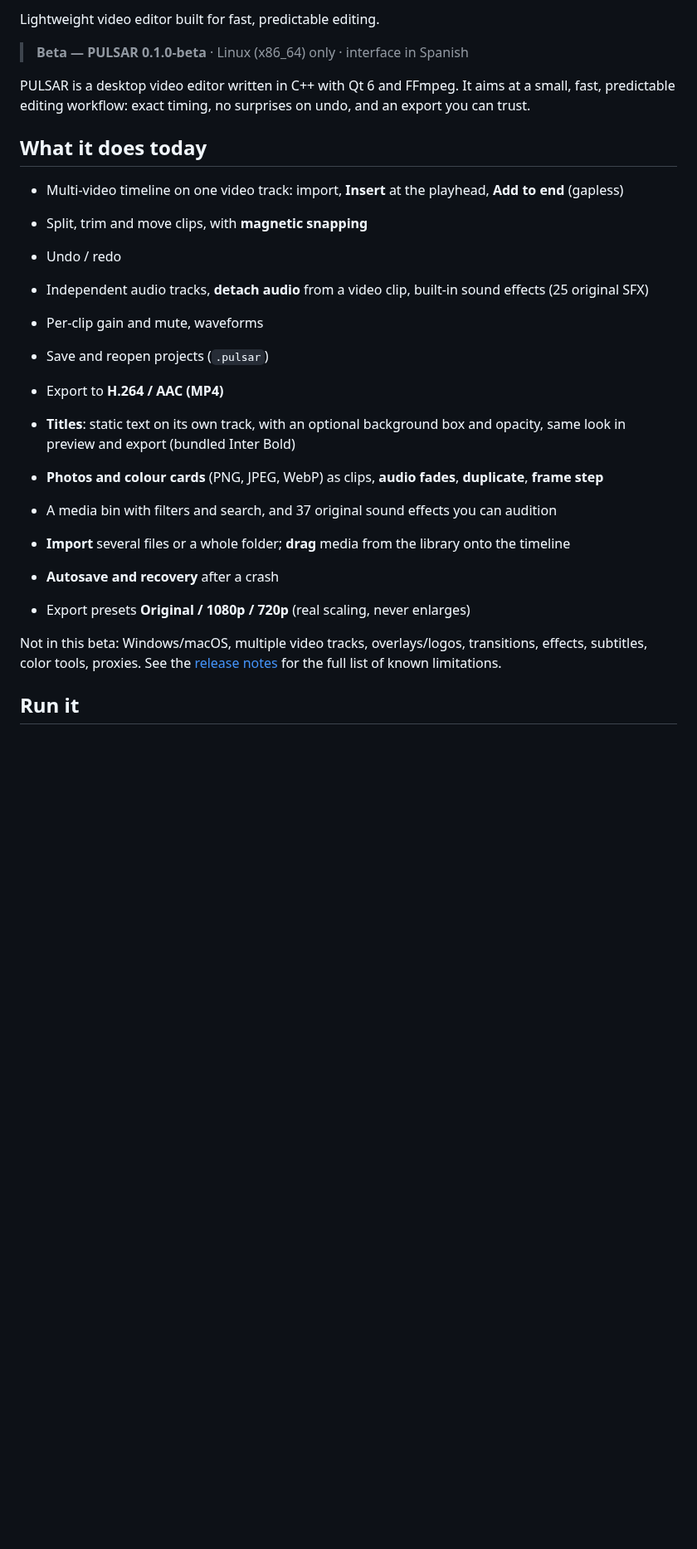
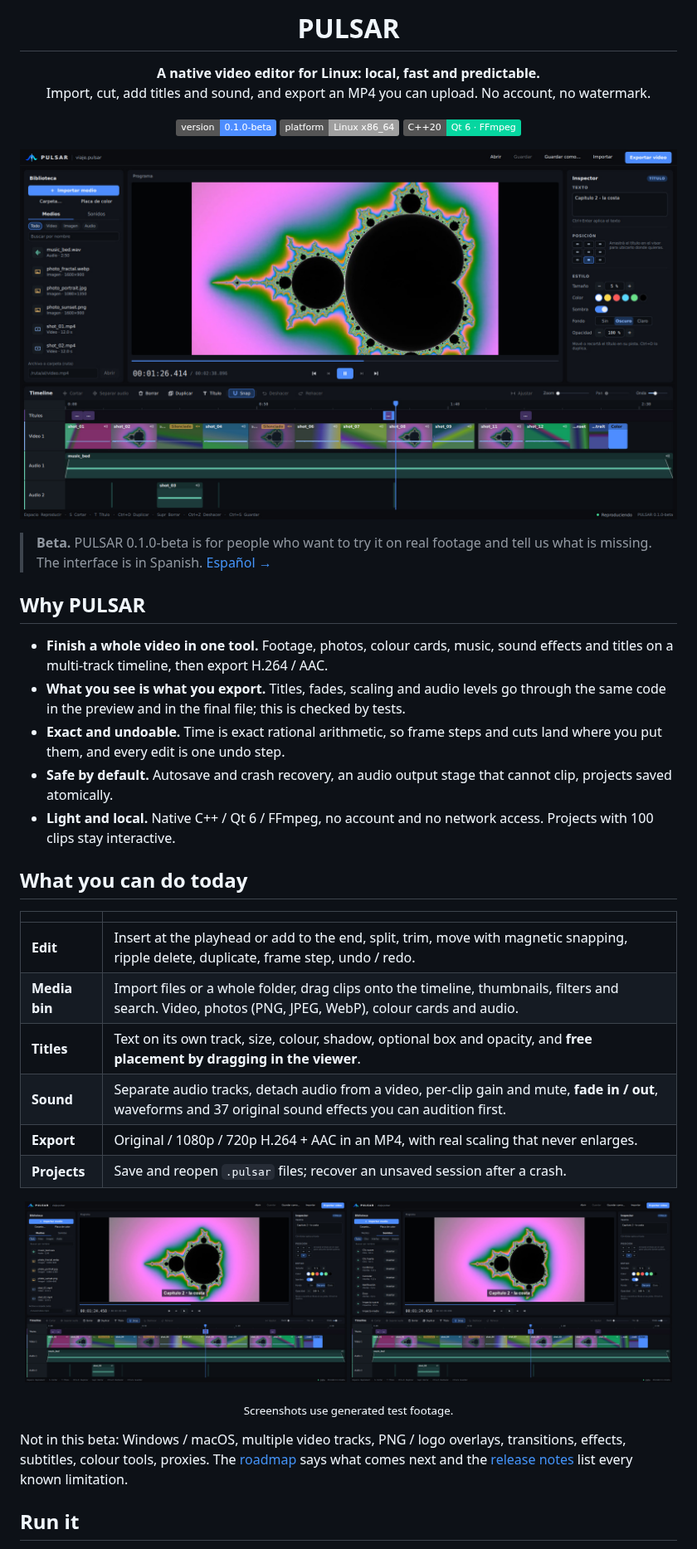
Before and after one commit to franduartedev/pulsar, a Markdown page: README.md, the part around one of its changes. Shown at 83% size. Drawn GitHub-style; pictures changed too: docs/media/sound-library.jpg (added), docs/media/title-inspector.jpg (added), docs/media/workspace.jpg (added); badges without logos; blank space fills up the shorter version.

```diff
--- a/README.md
+++ b/README.md
@@ -2,32 +4,52 @@
 
-Lightweight video editor built for fast, predictable editing.
+<h1 align="center">PULSAR</h1>
 
-> **Beta — PULSAR 0.1.0-beta** · Linux (x86_64) only · interface in Spanish
+<p align="center">
+  <strong>A native video editor for Linux: local, fast and predictable.</strong><br>
+  Import, cut, add titles and sound, and export an MP4 you can upload. No account, no watermark.
+</p>
 
-PULSAR is a desktop video editor written in C++ with Qt 6 and FFmpeg. It aims at a
-small, fast, predictable editing workflow: exact timing, no surprises on undo, and
-an export you can trust.
+<p align="center">
+  <img src="https://img.shields.io/badge/version-0.1.0--beta-4d8dff" alt="version 0.1.0-beta">
+  <img src="https://img.shields.io/badge/platform-Linux%20x86__64-lightgrey" alt="Linux x86_64">
+  <img src="https://img.shields.io/badge/C%2B%2B20-Qt%206%20%C2%B7%20FFmpeg-06d6a0" alt="C++20, Qt 6, FFmpeg">
+</p>
 
-## What it does today
+<p align="center">
+  <img src="docs/media/workspace.jpg" alt="PULSAR editing a 2:38 project: library, viewer, inspector and a multi-track timeline" width="100%">
+</p>
 
-- Multi-video timeline on one video track: import, **Insert** at the playhead, **Add to end** (gapless)
-- Split, trim and move clips, with **magnetic snapping**
-- Undo / redo
-- Independent audio tracks, **detach audio** from a video clip, built-in sound effects (25 original SFX)
-- Per-clip gain and mute, waveforms
-- Save and reopen projects (`.pulsar`)
-- Export to **H.264 / AAC (MP4)**
+> **Beta.** PULSAR 0.1.0-beta is for people who want to try it on real footage and tell us what is missing.
+> The interface is in Spanish. [Español →](README.es.md)
 
-- **Titles**: static text on its own track, with an optional background box and opacity, same look in preview and export (bundled Inter Bold)
-- **Photos and colour cards** (PNG, JPEG, WebP) as clips, **audio fades**, **duplicate**, **frame step**
-- A media bin with filters and search, and 37 original sound effects you can audition
-- **Import** several files or a whole folder; **drag** media from the library onto the timeline
-- **Autosave and recovery** after a crash
-- Export presets **Original / 1080p / 720p** (real scaling, never enlarges)
+## Why PULSAR
 
-Not in this beta: Windows/macOS, multiple video tracks, overlays/logos, transitions, effects, subtitles,
-color tools, proxies. See the
-[release notes](docs/release/0.1.0-beta.md) for the full list of known limitations.
+- **Finish a whole video in one tool.** Footage, photos, colour cards, music, sound effects and titles on a multi-track timeline, then export H.264 / AAC.
+- **What you see is what you export.** Titles, fades, scaling and audio levels go through the same code in the preview and in the final file; this is checked by tests.
+- **Exact and undoable.** Time is exact rational arithmetic, so frame steps and cuts land where you put them, and every edit is one undo step.
+- **Safe by default.** Autosave and crash recovery, an audio output stage that cannot clip, projects saved atomically.
+- **Light and local.** Native C++ / Qt 6 / FFmpeg, no account and no network access. Projects with 100 clips stay interactive.
+
+## What you can do today
+
+| | |
+|---|---|
+| **Edit** | Insert at the playhead or add to the end, split, trim, move with magnetic snapping, ripple delete, duplicate, frame step, undo / redo. |
+| **Media bin** | Import files or a whole folder, drag clips onto the timeline, thumbnails, filters and search. Video, photos (PNG, JPEG, WebP), colour cards and audio. |
+| **Titles** | Text on its own track, size, colour, shadow, optional box and opacity, and **free placement by dragging in the viewer**. |
+| **Sound** | Separate audio tracks, detach audio from a video, per-clip gain and mute, **fade in / out**, waveforms and 37 original sound effects you can audition first. |
+| **Export** | Original / 1080p / 720p H.264 + AAC in an MP4, with real scaling that never enlarges. |
+| **Projects** | Save and reopen `.pulsar` files; recover an unsaved session after a crash. |
+
+<p align="center">
+  <img src="docs/media/title-inspector.jpg" alt="Title selected: position pad and style controls in the Inspector" width="49%">
+  <img src="docs/media/sound-library.jpg" alt="Sound library with categories and audition buttons" width="49%">
+</p>
+<p align="center"><sub>Screenshots use generated test footage.</sub></p>
+
+Not in this beta: Windows / macOS, multiple video tracks, PNG / logo overlays, transitions, effects, subtitles, colour tools,
+proxies. The [roadmap](docs/release/roadmap.md) says what comes next and the
+[release notes](docs/release/0.1.0-beta.md) list every known limitation.
 
 ## Run it
 
```
Also changed, not shown: other parts of README.md (+16 -14 lines), .github/ISSUE_TEMPLATE/feature_request.md (added, +14 -0 lines), .github/pull_request_template.md (added, +7 -0 lines), CONTRIBUTING.md (added, +26 -0 lines), README.es.md (added, +69 -0 lines), docs/README.md (+3 -0 lines), docs/media/first-run.jpg (added), docs/media/pulse-arc-mark.png (added), 1 other file.
